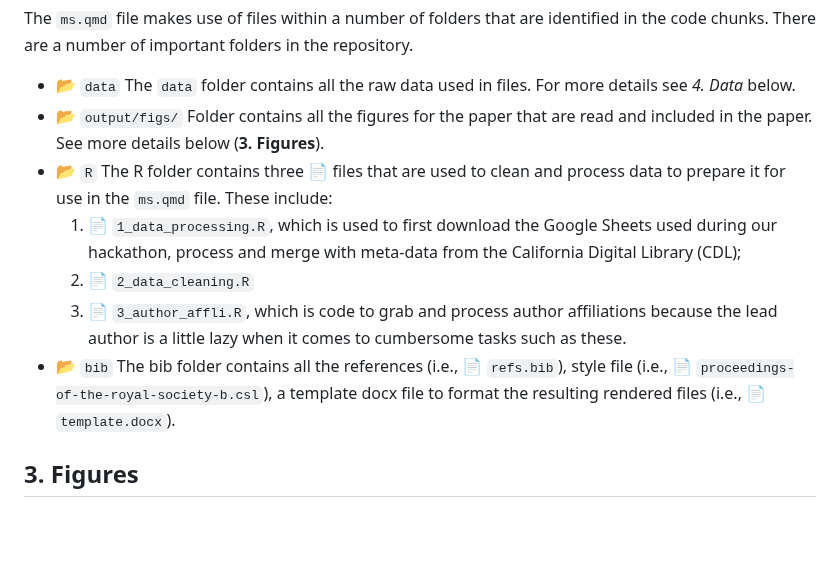
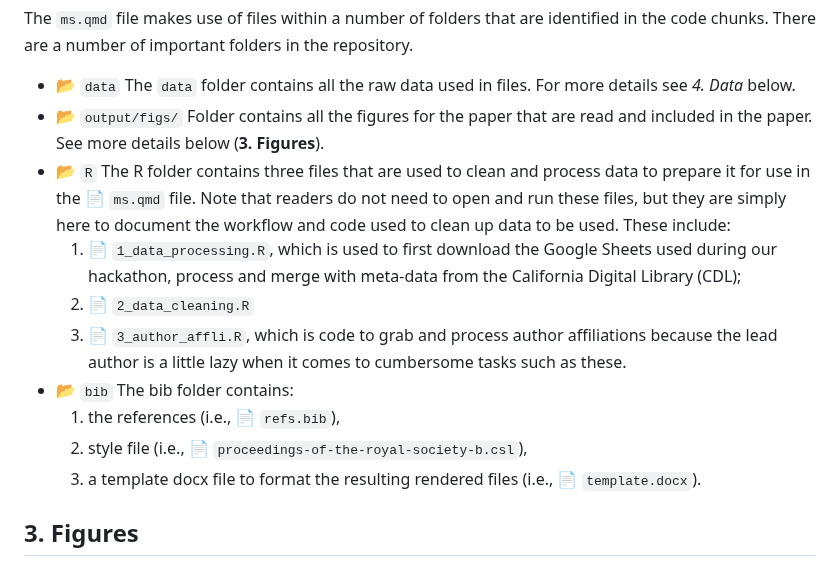
Before and after one commit to daniel1noble/ecoevo_1000, a Markdown page: README.md, the part around the change. GitHub-like rendering; blank space fills up the shorter version.

Commit message:
Re-oragnisation

```diff
--- a/README.md
+++ b/README.md
@@ -21,11 +21,14 @@ The key file in this repository is the :page_facing_up: `ms.qmd` file within the
 The `ms.qmd` file makes use of files within a number of folders that are identified in the code chunks. There are a number of important folders in the repository.
 * :open_file_folder: `data` The `data` folder contains all the raw data used in files. For more details see *4. Data* below.
 * :open_file_folder: `output/figs/` Folder contains all the figures for the paper that are read and included in the paper. See more details below (**3. Figures**).
-* :open_file_folder: `R` The R folder contains three :page_facing_up: files that are used to clean and process data to prepare it for use in the `ms.qmd` file. These include:
+* :open_file_folder: `R` The R folder contains three files that are used to clean and process data to prepare it for use in the :page_facing_up: `ms.qmd` file. Note that readers do not need to open and run these files, but they are simply here to document the workflow and code used to clean up data to be used. These include:
  	1. :page_facing_up: `1_data_processing.R`, which is used to first download the Google Sheets used during our hackathon, process and merge with meta-data from the California Digital Library (CDL);
 	2. :page_facing_up: `2_data_cleaning.R`
 	3. :page_facing_up: `3_author_affli.R`, which is code to grab and process author affiliations because the lead author is a little lazy when it comes to cumbersome tasks such as these.
-* :open_file_folder: `bib` The bib folder contains all the references (i.e., :page_facing_up:  `refs.bib`), style file (i.e., :page_facing_up: `proceedings-of-the-royal-society-b.csl`), a template docx file to format the resulting rendered files (i.e., :page_facing_up: `template.docx`).
+* :open_file_folder: `bib` The bib folder contains:
+	1. the references (i.e., :page_facing_up:  `refs.bib`),
+	2. style file (i.e., :page_facing_up: `proceedings-of-the-royal-society-b.csl`),
+	3. a template docx file to format the resulting rendered files (i.e., :page_facing_up: `template.docx`).
 
 ## 3. Figures
 `ms.qmd` will rely on figures generated and stored in the :open_file_folder: `output/figs/` folder. The final list of  figures are as follows:
```
